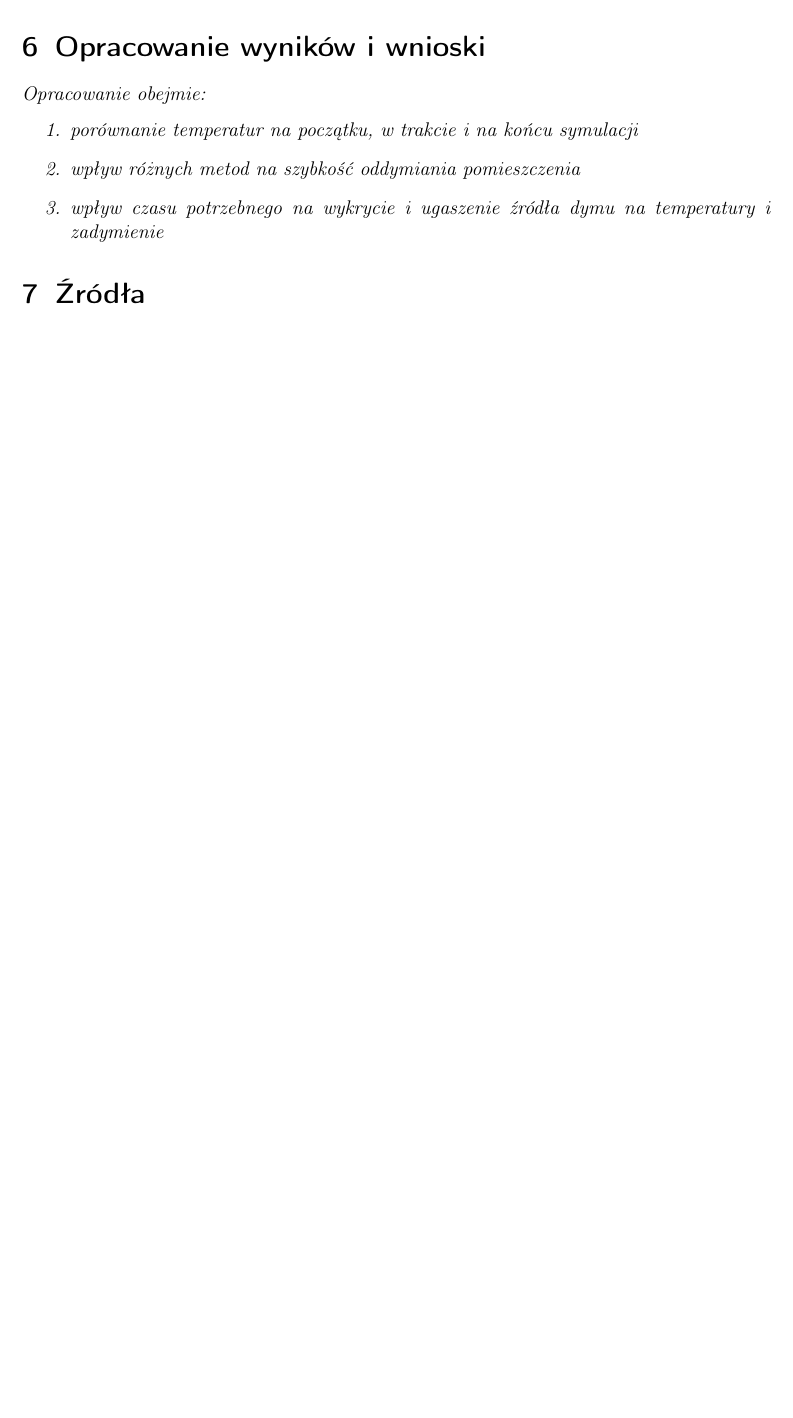
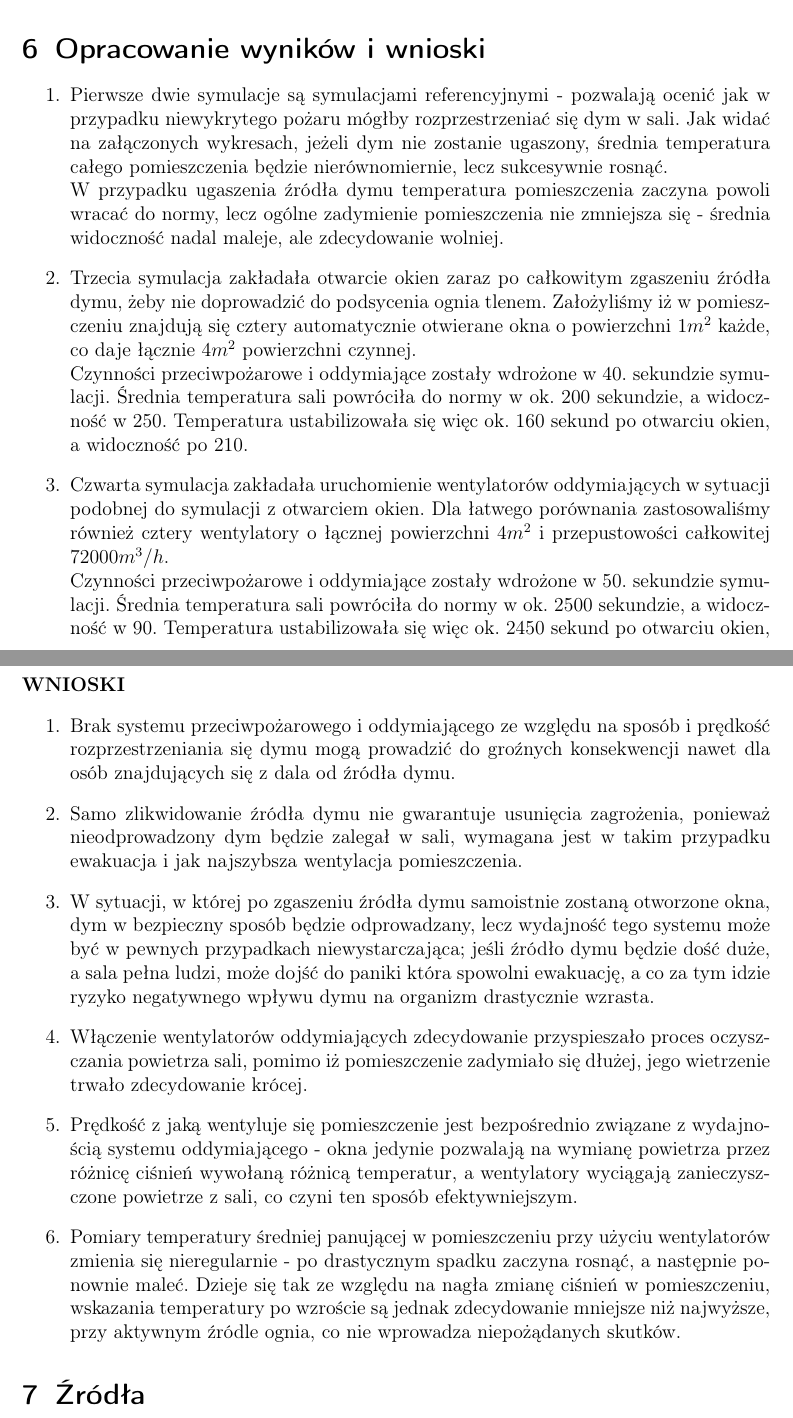
Before and after one commit to DenisLyakhov/smoke_simulation, a LaTeX document (doc/dokumentacja.tex): part of page 2 of 2 before the commit and two parts of pages 6 and 7 of 7 after it, the two joined at a grey line, cut so that both start at the same text, the shorter picture padded with empty space. Compiled offline with pdfLaTeX.

Commit message:
Add files via upload

```diff
--- a/doc/dokumentacja.tex
+++ b/doc/dokumentacja.tex
@@ -5,6 +5,7 @@
 \usepackage[top=2.5cm, bottom=2.5cm, left=2.5cm, right=2.5cm]{geometry}
 \usepackage{enumerate}
 \usepackage{hyperref}
+\usepackage{graphicx}
 
 
 \title{Symulacja rozprzestrzeniania się dymu w sali AGH B1 H.24}
@@ -72,13 +100,27 @@
+		\end{subsection}
+
 	\end{section}
 
 	\begin{section}{Opracowanie wyników i wnioski}
-		\textit{Opracowanie obejmie:
-			\begin{enumerate}
-				\item porównanie temperatur na początku, w trakcie i na końcu symulacji
-				\item wpływ różnych metod na szybkość oddymiania pomieszczenia
-				\item wpływ czasu potrzebnego na wykrycie i ugaszenie źródła dymu na temperatury i zadymienie
-			\end{enumerate}
-		}
+		\begin{enumerate}
+			\item Pierwsze dwie symulacje są symulacjami referencyjnymi - pozwalają ocenić jak w przypadku niewykrytego pożaru mógłby rozprzestrzeniać się dym w sali. Jak widać na załączonych wykresach, jeżeli dym nie zostanie ugaszony, średnia temperatura całego pomieszczenia będzie nierównomiernie, lecz sukcesywnie rosnąć. \\
+			W przypadku ugaszenia źródła dymu temperatura pomieszczenia zaczyna powoli wracać do normy, lecz ogólne zadymienie pomieszczenia nie zmniejsza się - średnia widoczność nadal maleje, ale zdecydowanie wolniej.
+			\item Trzecia symulacja zakładała otwarcie okien zaraz po całkowitym zgaszeniu źródła dymu, żeby nie doprowadzić do podsycenia ognia tlenem. Założyliśmy iż w pomieszczeniu znajdują się cztery automatycznie otwierane okna o powierzchni $ 1m^2 $ każde, co daje łącznie $ 4m^2 $ powierzchni czynnej. \\
+			Czynności przeciwpożarowe i oddymiające zostały wdrożone w 40. sekundzie symulacji. Średnia temperatura sali powróciła do normy w ok. 200 sekundzie, a widoczność w 250. Temperatura ustabilizowała się więc ok. 160 sekund po otwarciu okien, a widoczność po 210.
+			\item Czwarta symulacja zakładała uruchomienie wentylatorów oddymiających w sytuacji podobnej do symulacji z otwarciem okien. Dla łatwego porównania zastosowaliśmy również cztery wentylatory o łącznej powierzchni $ 4m^2 $ i przepustowości całkowitej $ 72000 m^3/h $. \\
+			Czynności przeciwpożarowe i oddymiające zostały wdrożone w 50. sekundzie symulacji. Średnia temperatura sali powróciła do normy w ok. 2500 sekundzie, a widoczność w 90. Temperatura ustabilizowała się więc ok. 2450 sekund po otwarciu okien, a widoczność po 40.
+		\end{enumerate}
+		\textbf{WNIOSKI}
+		\begin{enumerate}
+			\item Brak systemu przeciwpożarowego i oddymiającego ze względu na sposób i prędkość rozprzestrzeniania się dymu mogą prowadzić do groźnych konsekwencji nawet dla osób znajdujących się z dala od źródła dymu.
+			\item Samo zlikwidowanie źródła dymu nie gwarantuje usunięcia zagrożenia, ponieważ nieodprowadzony dym będzie zalegał w sali, wymagana jest w takim przypadku ewakuacja i jak najszybsza wentylacja pomieszczenia.
+			\item W sytuacji, w której po zgaszeniu źródła dymu samoistnie zostaną otworzone okna, dym w bezpieczny sposób będzie odprowadzany, lecz wydajność tego systemu może być w pewnych przypadkach niewystarczająca; jeśli źródło dymu będzie dość duże, a sala pełna ludzi, może dojść do paniki która spowolni ewakuację, a co za tym idzie ryzyko negatywnego wpływu dymu na organizm drastycznie wzrasta.
+			\item Włączenie wentylatorów oddymiających zdecydowanie przyspieszało proces oczyszczania powietrza sali, pomimo iż pomieszczenie zadymiało się dłużej, jego wietrzenie trwało zdecydowanie krócej.
+			\item Prędkość z jaką wentyluje się pomieszczenie jest bezpośrednio związane z wydajnością systemu oddymiającego - okna jedynie pozwalają na wymianę powietrza przez różnicę ciśnień wywołaną różnicą temperatur, a wentylatory wyciągają zanieczyszczone powietrze z sali, co czyni ten sposób efektywniejszym.
+			\item Pomiary temperatury średniej panującej w pomieszczeniu przy użyciu wentylatorów zmienia się nieregularnie - po drastycznym spadku zaczyna rosnąć, a następnie ponownie maleć. Dzieje się tak ze względu na nagła zmianę ciśnień w pomieszczeniu, wskazania temperatury po wzroście są jednak zdecydowanie mniejsze niż najwyższe, przy aktywnym źródle ognia, co nie wprowadza niepożądanych skutków.
+
+		\end{enumerate}
+
 	\end{section}
 
 	\begin{section}{Źródła}
```
Also changed, not shown: doc/dokumentacja.tex (43 more changed lines).
